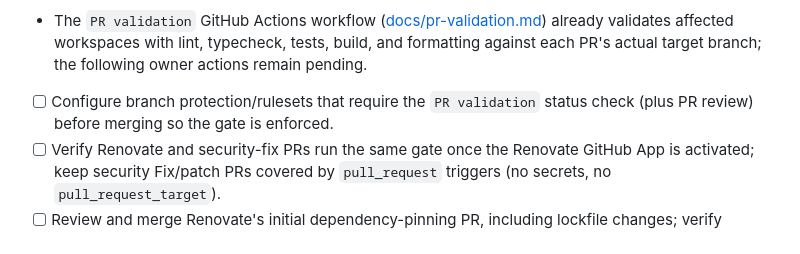
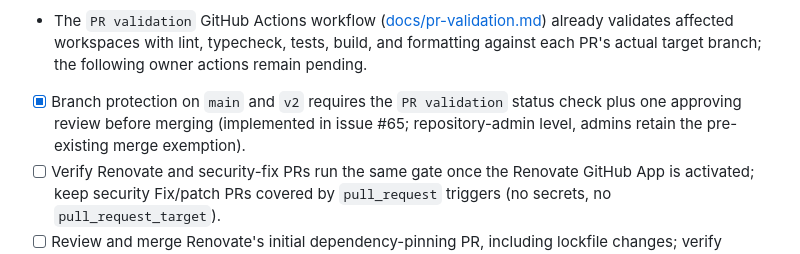
Before and after one commit to bity-labs/tstack, a Markdown page: README.md, the part around the change. Rendered like a GitHub page.

```diff
--- a/README.md
+++ b/README.md
@@ -72,7 +72,7 @@ See [dependency update policy and activation instructions](docs/dependency-updat
 - [ ] Enable GitHub's dependency graph and Dependabot alerts, and configure maintainer notification preferences.
 - [ ] Keep Dependabot routine version updates disabled to avoid duplicate Renovate PRs; choose one owner for security-fix PRs too.
 - The `PR validation` GitHub Actions workflow ([docs/pr-validation.md](docs/pr-validation.md)) already validates affected workspaces with lint, typecheck, tests, build, and formatting against each PR's actual target branch; the following owner actions remain pending.
-- [ ] Configure branch protection/rulesets that require the `PR validation` status check (plus PR review) before merging so the gate is enforced.
+- [x] Branch protection on `main` and `v2` requires the `PR validation` status check plus one approving review before merging (implemented in issue #65; repository-admin level, admins retain the pre-existing merge exemption).
 - [ ] Verify Renovate and security-fix PRs run the same gate once the Renovate GitHub App is activated; keep security Fix/patch PRs covered by `pull_request` triggers (no secrets, no `pull_request_target`).
 - [ ] Review and merge Renovate's initial dependency-pinning PR, including lockfile changes; verify subsequent minor/patch updates are grouped and major upgrades remain separate.
 - [ ] Confirm vulnerability alerts and out-of-schedule security-fix PRs are enabled; enable secret scanning and push protection where available.
```
Also changed, not shown: docs/context.md (+1 -1 lines), docs/pr-validation.md (+10 -5 lines).
